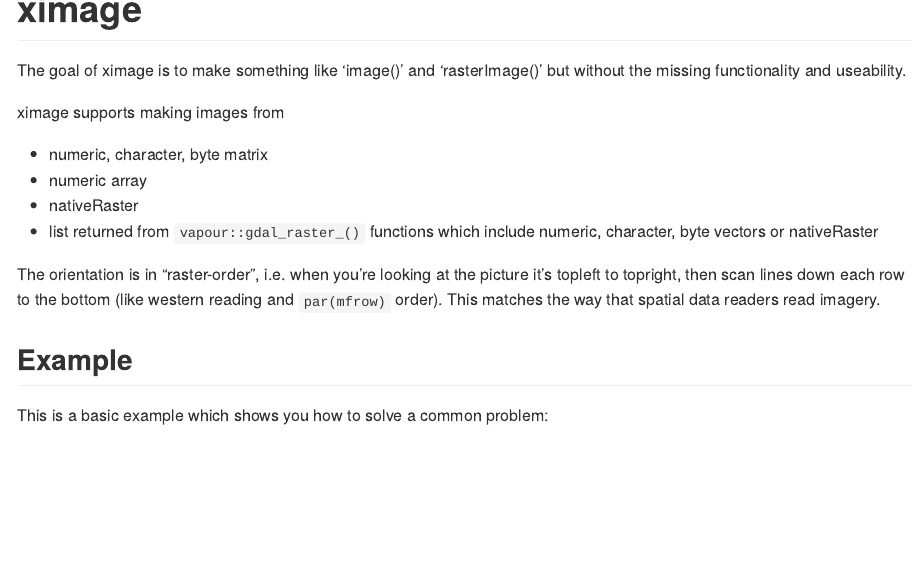
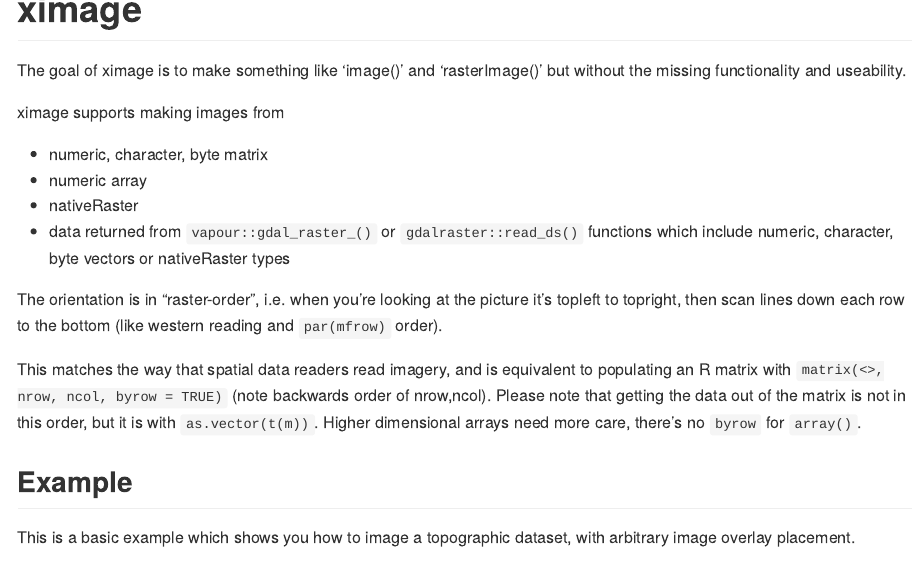
Before and after one commit to hypertidy/ximage, an R Markdown document (README.Rmd): the page in a window 1100 px wide, from its top. Rendered offline with R 4.5, knitr and Pandoc, with nearby package versions; some code elsewhere in the file could not run offline; long lines of code are wrapped; badge pictures from the web are left out.

Commit message:
stray readme text on orientation and format

````diff
--- a/README.Rmd
+++ b/README.Rmd
@@ -29,13 +29,16 @@ ximage supports making images from
 - numeric, character, byte matrix
 - numeric array
 - nativeRaster
-- list returned from `vapour::gdal_raster_()` functions which include numeric, character, byte vectors or nativeRaster
+- data returned from `vapour::gdal_raster_()` or `gdalraster::read_ds()` functions which include numeric, character, byte vectors or nativeRaster types
 
-The orientation is in "raster-order", i.e. when you're looking at the picture it's topleft to topright, then scan lines down each row to the bottom (like western reading and `par(mfrow)` order). This matches the way that spatial data readers read imagery.
+
+The orientation is in "raster-order", i.e. when you're looking at the picture it's topleft to topright, then scan lines down each row to the bottom (like western reading and `par(mfrow)` order).
+
+This matches the way that spatial data readers read imagery, and is equivalent to populating an R matrix with `matrix(<>, nrow, ncol, byrow  = TRUE)` (note backwards order of nrow,ncol). Please note that getting the data out of the matrix is not in this order, but it is with `as.vector(t(m))`. Higher dimensional arrays need more care, there's no `byrow` for `array()`.
 
 ## Example
 
-This is a basic example which shows you how to solve a common problem:
+This is a basic example which shows you how to image a topographic dataset, with arbitrary image overlay placement.
 
 ```{r example}
 library(ximage)
````
Also changed, not shown: README.Rmd (5 more changed lines).
